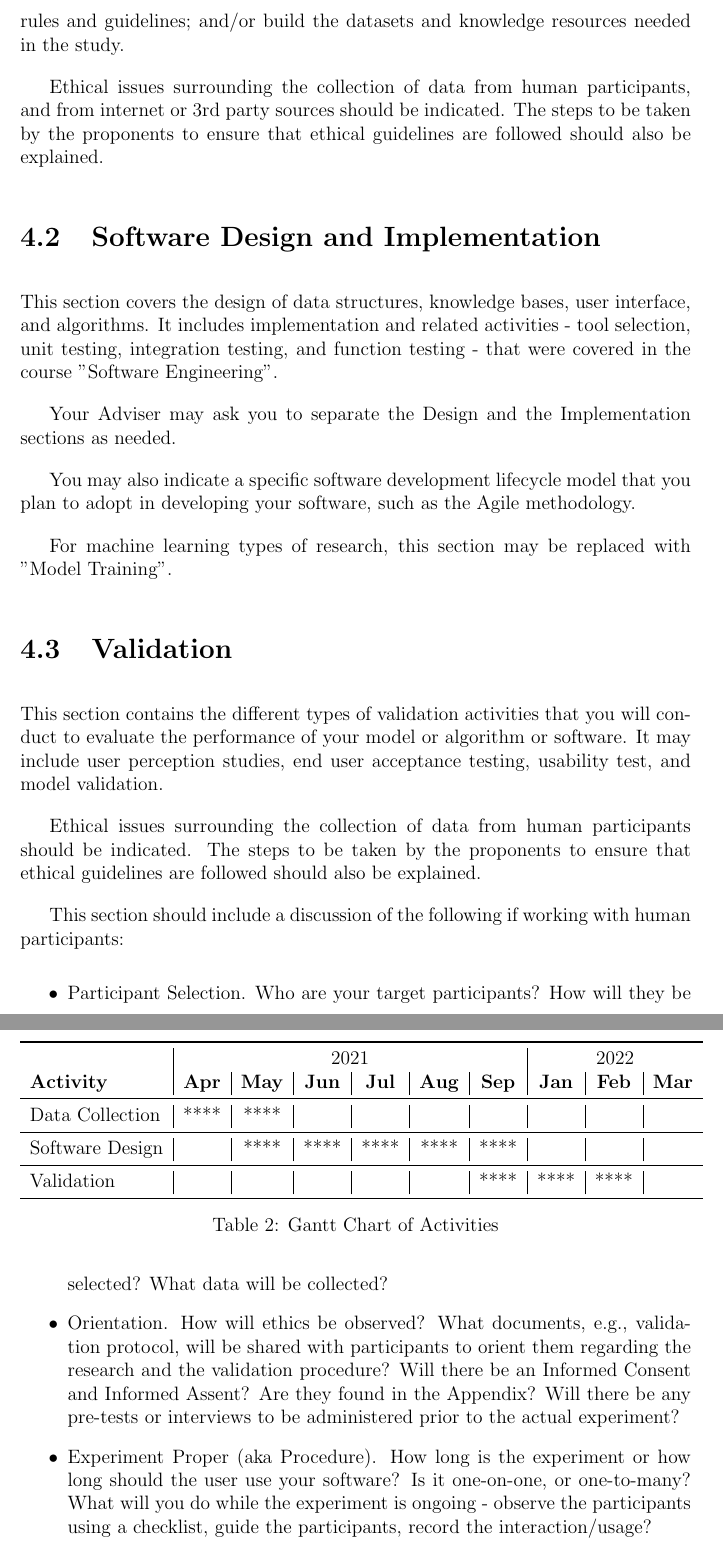
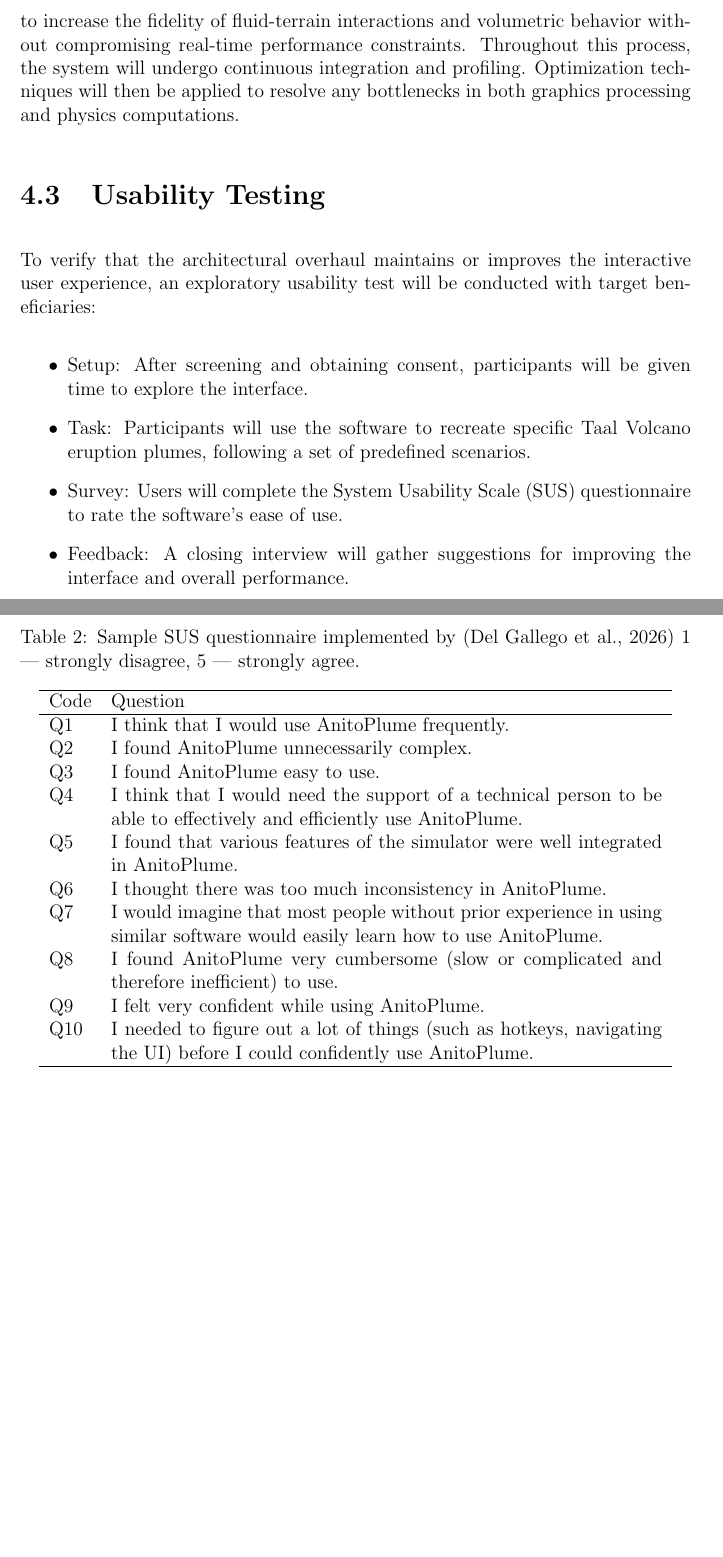
Before and after one commit to Rggman/Thesis_Paper-Anito_Plume, a LaTeX thesis (main.tex, which reads chapter_4.tex): two parts of pages 21 and 22 of 40, joined at a grey line, cut at the place of the change, the shorter picture padded with empty space. Compiled offline with pdfLaTeX.

Commit message:
chapter 4

```diff
--- a/chapter_4.tex
+++ b/chapter_4.tex
@@ -9 +10,2 @@
 
+The existing graphics architecture will be transitioned to a new, explicit graphics API. This pipeline re-engineering involves restructuring the rendering engine to utilize decoupled shading layers and unified abstractions. Concurrently, the underlying physical simulation logic, such as Lagrangian-based particle systems, will be validated and iteratively improved. Algorithmic refinements will be introduced to increase the fidelity of fluid-terrain interactions and volumetric behavior without compromising real-time performance constraints. Throughout this process, the system will undergo continuous integration and profiling. Optimization techniques will then be applied to resolve any bottlenecks in both graphics processing and physics computations.
@@ -11,29 +12,11 @@
 
-This section, also called "Data Gathering", focus on activities that will enable the researchers to understand their users and their context better, or to analyze the operating environment where the proposed software may be deployed. The types of activities would include interviews, observations, surveys, focus group discussions, and review of secondary data (reports, videos, manuals) to enable the researchers to identify user requirements; learn the existing processes, strategies, rules and guidelines; and/or build the datasets and knowledge resources needed in the study.
+\section{Usability Testing}
 
-Ethical issues surrounding the collection of data from human participants, and from internet or 3rd party sources should be indicated. The steps to be taken by the proponents to ensure that ethical guidelines are followed should also be explained.
-
-\section{Software Design and Implementation}
-
-This section covers the design of data structures, knowledge bases, user interface, and algorithms. It includes implementation and related activities - tool selection, unit testing, integration testing, and function testing - that were covered in the course "Software Engineering".
-
-Your Adviser may ask you to separate the Design and the Implementation sections as needed.
-
-You may also indicate a specific software development lifecycle model that you plan to adopt in developing your software, such as the Agile methodology.
-
-For machine learning types of research, this section may be replaced with "Model Training".
-
-\section{Validation}
-
-This section contains the different types of validation activities that you will conduct to evaluate the performance of your model or algorithm or software. It may include user perception studies, end user acceptance testing, usability test, and model validation.
-
-Ethical issues surrounding the collection of data from human participants should be indicated. The steps to be taken by the proponents to ensure that ethical guidelines are followed should also be explained.
-
-This section should include a discussion of the following if working with human participants:
+To verify that the architectural overhaul maintains or improves the interactive user experience, an exploratory usability test will be conducted with target beneficiaries:
 \begin{itemize}
-    \item Participant Selection. Who are your target participants? How will they be selected? What data will be collected?
-    \item Orientation. How will ethics be observed? What documents, e.g., validation protocol, will be shared with participants to orient them regarding the research and the validation procedure? Will there be an Informed Consent and Informed Assent? Are they found in the Appendix? Will there be any pre-tests or interviews to be administered prior to the actual experiment?
-    \item Experiment Proper (aka Procedure). How long is the experiment or how long should the user use your software? Is it one-on-one, or one-to-many? What will you do while the experiment is ongoing - observe the participants using a checklist, guide the participants, record the interaction/usage?
-    \item Debriefing. After the experiment, will you administer any post-tests or debriefing to solicit feedback from your participants? What are these?
+    \item Setup:  After screening and obtaining consent, participants will be given time to explore the interface.
+    \item Task:  Participants will use the software to recreate specific Taal Volcano eruption plumes, following a set of predefined scenarios.
+    \item Survey: Users will complete the System Usability Scale (SUS) questionnaire to rate the software's ease of use.
+    \item Feedback: A closing interview will gather suggestions for improving the interface and overall performance.
 \end{itemize}
 
@@ -46,17 +23,19 @@
-\begin{table}[]
-    \centering
-    \begin{tabular}{l|c|c|c|c|c|c|c|c|c}
-         \toprule
-         & \multicolumn{6}{c|}{2021} & \multicolumn{3}{c}{2022} \\
-         \textbf{Activity} & \textbf{Apr} & \textbf{May} & \textbf{Jun} & \textbf{Jul} & \textbf{Aug} & \textbf{Sep} & \textbf{Jan} & \textbf{Feb} & \textbf{Mar} \\
-         \midrule
-         Data Collection & **** & **** & & & & & & & \\
-         \midrule
-         Software Design & & **** & **** & **** & **** & **** & & & \\
-         \midrule
-         Validation & & & & & & **** & **** & **** & \\
-         \bottomrule
-    \end{tabular}
-    \caption{Gantt Chart of Activities}
-    \label{tab:timetableactivities}
+\begin{table}[htbp]
+\centering
+\caption[Sample SUS questionnaire.]{Sample SUS questionnaire implemented by \cite{del2026interactive} 1 --- strongly disagree, 5 --- strongly agree.}\begin{tabular}{lp{12cm}}
+\hline
+Code & Question \\
+\hline
+Q1 & I think that I would use AnitoPlume frequently. \\
+Q2 & I found AnitoPlume unnecessarily complex. \\
+Q3 & I found AnitoPlume easy to use. \\
+Q4 & I think that I would need the support of a technical person to be able to effectively and efficiently use AnitoPlume. \\
+Q5 & I found that various features of the simulator were well integrated in AnitoPlume. \\
+Q6 & I thought there was too much inconsistency in AnitoPlume. \\
+Q7 & I would imagine that most people without prior experience in using similar software would easily learn how to use AnitoPlume. \\
+Q8 & I found AnitoPlume very cumbersome (slow or complicated and therefore inefficient) to use. \\
+Q9 & I felt very confident while using AnitoPlume. \\
+Q10 & I needed to figure out a lot of things (such as hotkeys, navigating the UI) before I could confidently use AnitoPlume. \\
+\hline
+\end{tabular}
 \end{table}
```
Also changed, not shown: chapter_4.tex (14 more changed lines).
